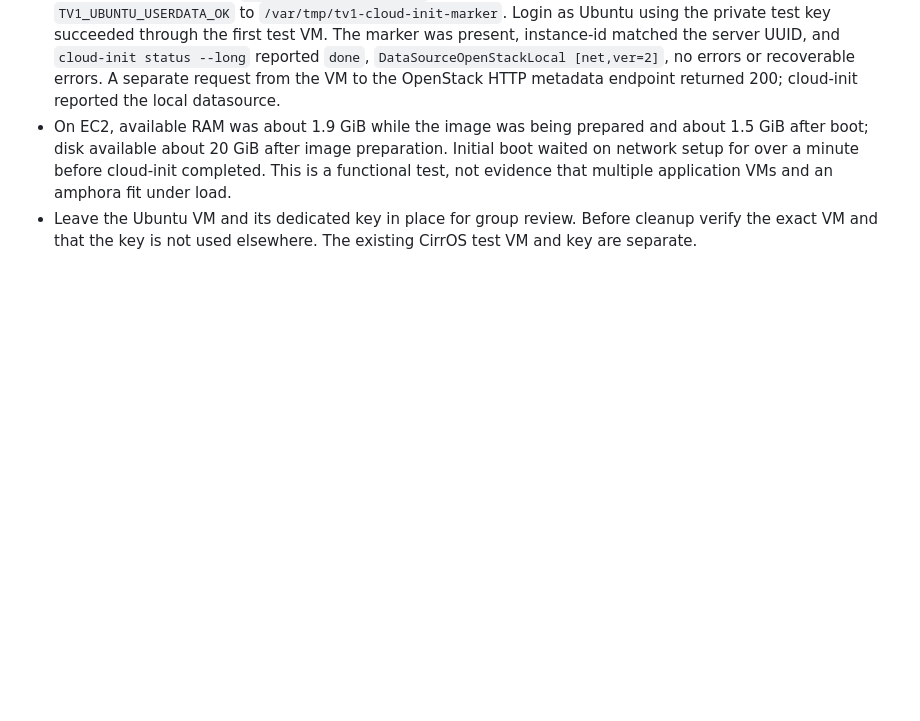
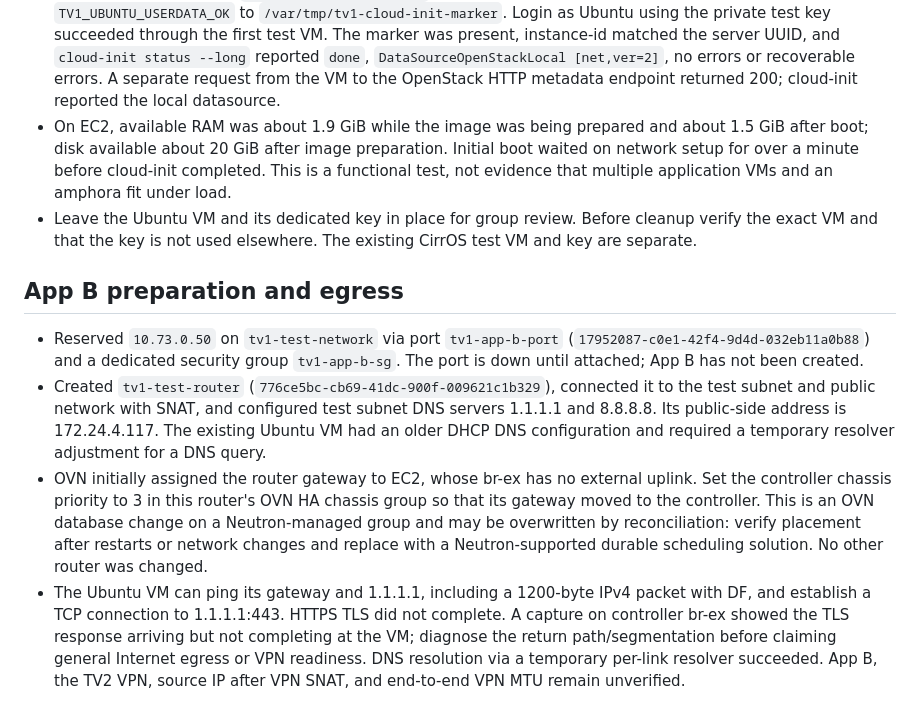
Before and after one commit to vuchianhtuan/BTLDienToanDamMay, a Markdown page: docs/evidence/tv1-compute2-20261030.md, the part around the change. Rendered like a GitHub page; blank space fills up the shorter version.

Commit message:
Record App B network preparation and egress checks

```diff
--- a/docs/evidence/tv1-compute2-20261030.md
+++ b/docs/evidence/tv1-compute2-20261030.md
@@ -15,3 +15,10 @@
 - Used dedicated key pair `tv1-ubuntu-metadata-key` and a synthetic cloud-config which writes `TV1_UBUNTU_USERDATA_OK` to `/var/tmp/tv1-cloud-init-marker`. Login as Ubuntu using the private test key succeeded through the first test VM. The marker was present, instance-id matched the server UUID, and `cloud-init status --long` reported `done`, `DataSourceOpenStackLocal [net,ver=2]`, no errors or recoverable errors. A separate request from the VM to the OpenStack HTTP metadata endpoint returned 200; cloud-init reported the local datasource.
 - On EC2, available RAM was about 1.9 GiB while the image was being prepared and about 1.5 GiB after boot; disk available about 20 GiB after image preparation. Initial boot waited on network setup for over a minute before cloud-init completed. This is a functional test, not evidence that multiple application VMs and an amphora fit under load.
 - Leave the Ubuntu VM and its dedicated key in place for group review. Before cleanup verify the exact VM and that the key is not used elsewhere. The existing CirrOS test VM and key are separate.
+
+## App B preparation and egress
+
+- Reserved `10.73.0.50` on `tv1-test-network` via port `tv1-app-b-port` (`17952087-c0e1-42f4-9d4d-032eb11a0b88`) and a dedicated security group `tv1-app-b-sg`. The port is down until attached; App B has not been created.
+- Created `tv1-test-router` (`776ce5bc-cb69-41dc-900f-009621c1b329`), connected it to the test subnet and public network with SNAT, and configured test subnet DNS servers 1.1.1.1 and 8.8.8.8. Its public-side address is 172.24.4.117. The existing Ubuntu VM had an older DHCP DNS configuration and required a temporary resolver adjustment for a DNS query.
+- OVN initially assigned the router gateway to EC2, whose br-ex has no external uplink. Set the controller chassis priority to 3 in this router's OVN HA chassis group so that its gateway moved to the controller. This is an OVN database change on a Neutron-managed group and may be overwritten by reconciliation: verify placement after restarts or network changes and replace with a Neutron-supported durable scheduling solution. No other router was changed.
+- The Ubuntu VM can ping its gateway and 1.1.1.1, including a 1200-byte IPv4 packet with DF, and establish a TCP connection to 1.1.1.1:443. HTTPS TLS did not complete. A capture on controller br-ex showed the TLS response arriving but not completing at the VM; diagnose the return path/segmentation before claiming general Internet egress or VPN readiness. DNS resolution via a temporary per-link resolver succeeded. App B, the TV2 VPN, source IP after VPN SNAT, and end-to-end VPN MTU remain unverified.
```
